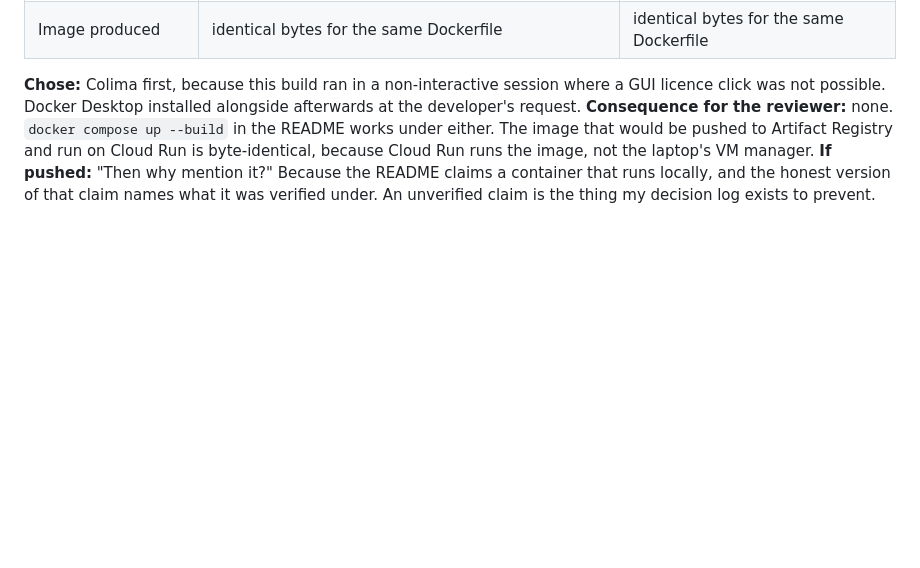
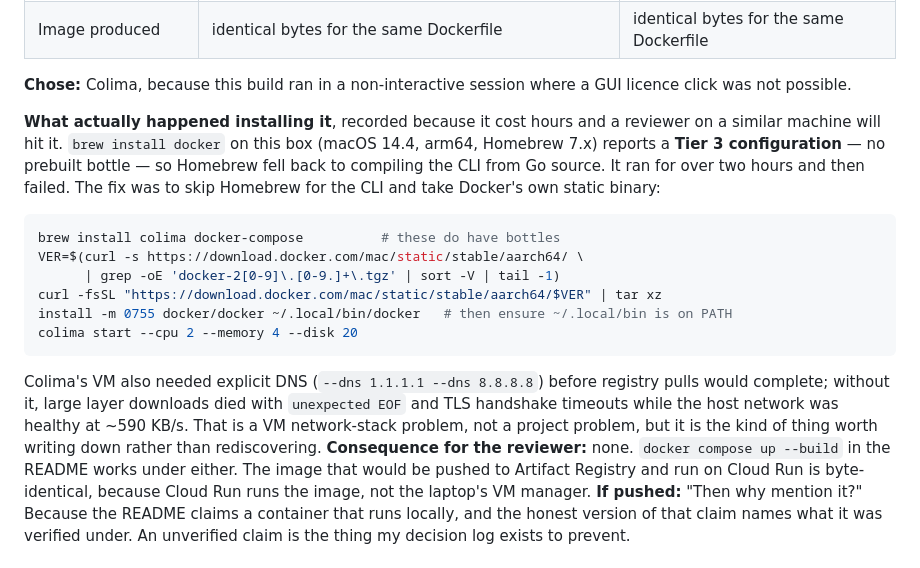
Before and after one commit to anafe03/climb-intake, a Markdown page: docs/DECISIONS.md, the part around the change. Drawn GitHub-style; blank space fills up the shorter version.

````diff
--- a/docs/DECISIONS.md
+++ b/docs/DECISIONS.md
@@ -140,8 +140,28 @@ have one, so every option runs a small Linux VM and talks to a daemon inside it.
 | `docker build` / `docker compose` | identical | identical |
 | Image produced | identical bytes for the same Dockerfile | identical bytes for the same Dockerfile |
 
-**Chose:** Colima first, because this build ran in a non-interactive session where a GUI licence
-click was not possible. Docker Desktop installed alongside afterwards at the developer's request.
+**Chose:** Colima, because this build ran in a non-interactive session where a GUI licence click
+was not possible.
+
+**What actually happened installing it**, recorded because it cost hours and a reviewer on a similar
+machine will hit it. `brew install docker` on this box (macOS 14.4, arm64, Homebrew 7.x) reports a
+**Tier 3 configuration** — no prebuilt bottle — so Homebrew fell back to compiling the CLI from Go
+source. It ran for over two hours and then failed. The fix was to skip Homebrew for the CLI and take
+Docker's own static binary:
+
+```bash
+brew install colima docker-compose          # these do have bottles
+VER=$(curl -s https://download.docker.com/mac/static/stable/aarch64/ \
+      | grep -oE 'docker-2[0-9]\.[0-9.]+\.tgz' | sort -V | tail -1)
+curl -fsSL "https://download.docker.com/mac/static/stable/aarch64/$VER" | tar xz
+install -m 0755 docker/docker ~/.local/bin/docker   # then ensure ~/.local/bin is on PATH
+colima start --cpu 2 --memory 4 --disk 20
+```
+
+Colima's VM also needed explicit DNS (`--dns 1.1.1.1 --dns 8.8.8.8`) before registry pulls would
+complete; without it, large layer downloads died with `unexpected EOF` and TLS handshake timeouts
+while the host network was healthy at ~590 KB/s. That is a VM network-stack problem, not a project
+problem, but it is the kind of thing worth writing down rather than rediscovering.
 **Consequence for the reviewer:** none. `docker compose up --build` in the README works under either.
 The image that would be pushed to Artifact Registry and run on Cloud Run is byte-identical, because
 Cloud Run runs the image, not the laptop's VM manager.
````
Also changed, not shown: README.md (+19 -0 lines).
